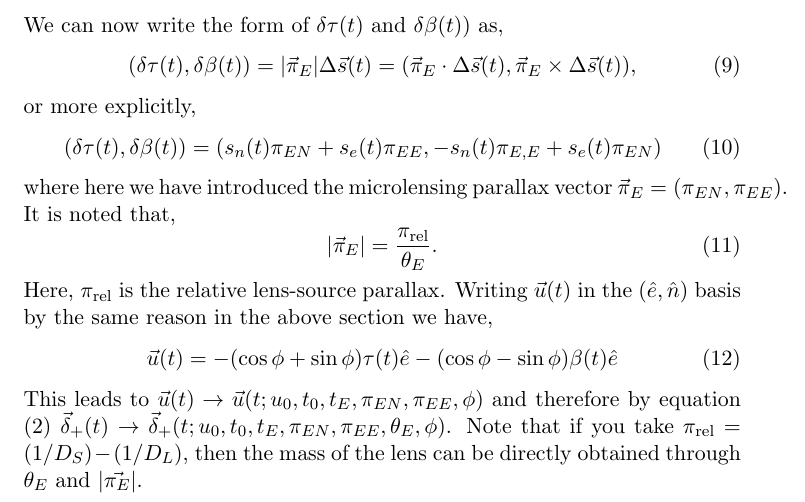
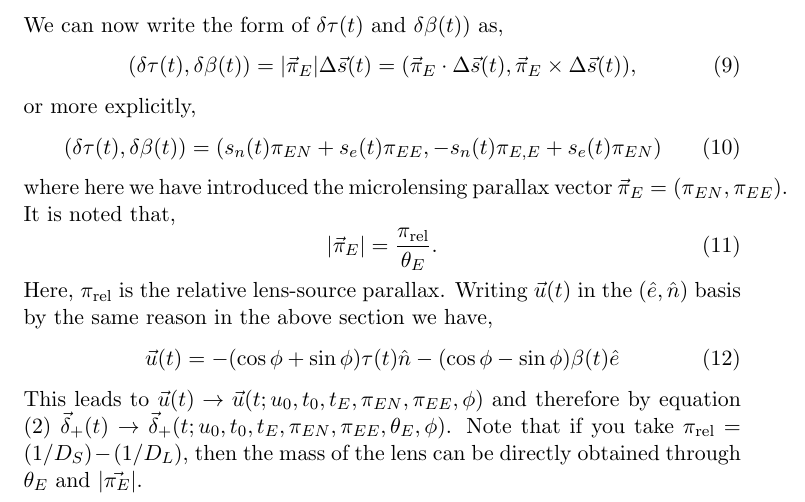
Before and after one commit to astrophpeter/GaiaMicroSim, a LaTeX paper (microlensingMaths/microlensingMaths.tex): part of page 3 of 4, cut so that both start at the same text. Compiled offline with pdfLaTeX.

Commit message:
fixed unit vector typo

```diff
--- a/microlensingMaths/microlensingMaths.tex
+++ b/microlensingMaths/microlensingMaths.tex
@@ -161,7 +161,7 @@ Writing $\vec{u}(t)$ in the ($\hat{e},\hat{n}$) basis by the same
 reason in the above section we have,
 %
 \begin{equation}
-\vec{u}(t) = -(\cos\phi+\sin\phi)\tau(t)\hat{e} - (\cos\phi-\sin\phi)\beta(t)\hat{e}
+\vec{u}(t) = -(\cos\phi+\sin\phi)\tau(t)\hat{n} - (\cos\phi-\sin\phi)\beta(t)\hat{e}
 \end{equation}
 %
 This leads to $\vec{u}(t) \to \vec{u}(t;u_{0},t_{0},t_{E},\pi_{EN},\pi_{EE},\phi)$ and therefore
```
Also changed, not shown: microlensingMaths/microlensingMaths.pdf, microlensingMaths/microlensingMaths.tex (2 more changed lines).
